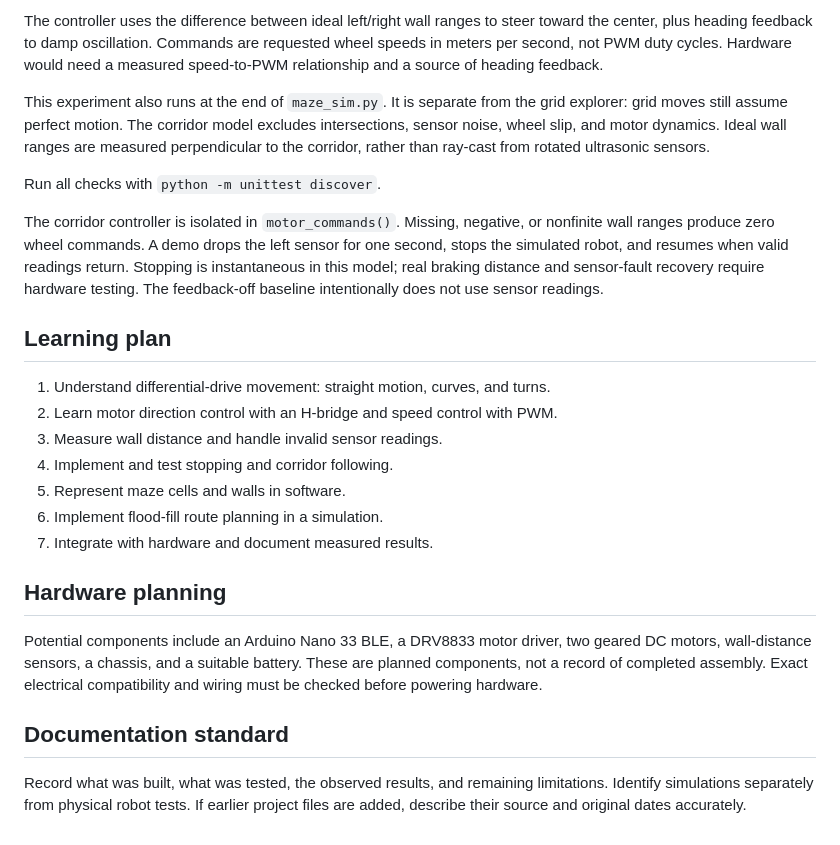
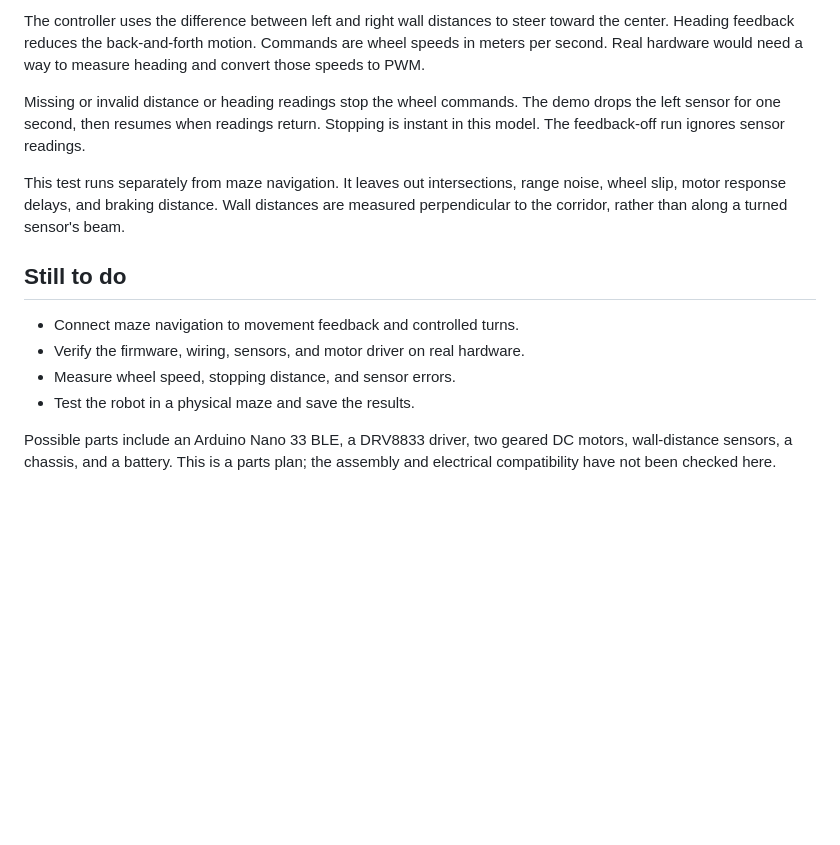
Before and after one commit to byronbradley/maze-robot, a Markdown page: README.md, the part around one of its changes. Drawn GitHub-style; blank space fills up the shorter version.

```diff
--- a/README.md
+++ b/README.md
@@ -44,26 +49,15 @@ After changing the Python maze or explorer, run `python export_visual.py` to reg
 
-The controller uses the difference between ideal left/right wall ranges to steer toward the center, plus heading feedback to damp oscillation. Commands are requested wheel speeds in meters per second, not PWM duty cycles. Hardware would need a measured speed-to-PWM relationship and a source of heading feedback.
+The controller uses the difference between left and right wall distances to steer toward the center. Heading feedback reduces the back-and-forth motion. Commands are wheel speeds in meters per second. Real hardware would need a way to measure heading and convert those speeds to PWM.
 
-This experiment also runs at the end of `maze_sim.py`. It is separate from the grid explorer: grid moves still assume perfect motion. The corridor model excludes intersections, sensor noise, wheel slip, and motor dynamics. Ideal wall ranges are measured perpendicular to the corridor, rather than ray-cast from rotated ultrasonic sensors.
+Missing or invalid distance or heading readings stop the wheel commands. The demo drops the left sensor for one second, then resumes when readings return. Stopping is instant in this model. The feedback-off run ignores sensor readings.
 
-Run all checks with `python -m unittest discover`.
+This test runs separately from maze navigation. It leaves out intersections, range noise, wheel slip, motor response delays, and braking distance. Wall distances are measured perpendicular to the corridor, rather than along a turned sensor's beam.
 
-The corridor controller is isolated in `motor_commands()`. Missing, negative, or nonfinite wall ranges produce zero wheel commands. A demo drops the left sensor for one second, stops the simulated robot, and resumes when valid readings return. Stopping is instantaneous in this model; real braking distance and sensor-fault recovery require hardware testing. The feedback-off baseline intentionally does not use sensor readings.
+## Still to do
 
-## Learning plan
+- Connect maze navigation to movement feedback and controlled turns.
+- Verify the firmware, wiring, sensors, and motor driver on real hardware.
+- Measure wheel speed, stopping distance, and sensor errors.
+- Test the robot in a physical maze and save the results.
 
-1. Understand differential-drive movement: straight motion, curves, and turns.
-2. Learn motor direction control with an H-bridge and speed control with PWM.
-3. Measure wall distance and handle invalid sensor readings.
-4. Implement and test stopping and corridor following.
-5. Represent maze cells and walls in software.
-6. Implement flood-fill route planning in a simulation.
-7. Integrate with hardware and document measured results.
-
-## Hardware planning
-
-Potential components include an Arduino Nano 33 BLE, a DRV8833 motor driver, two geared DC motors, wall-distance sensors, a chassis, and a suitable battery. These are planned components, not a record of completed assembly. Exact electrical compatibility and wiring must be checked before powering hardware.
-
-## Documentation standard
-
-Record what was built, what was tested, the observed results, and remaining limitations. Identify simulations separately from physical robot tests. If earlier project files are added, describe their source and original dates accurately.
+Possible parts include an Arduino Nano 33 BLE, a DRV8833 driver, two geared DC motors, wall-distance sensors, a chassis, and a battery. This is a parts plan; the assembly and electrical compatibility have not been checked here.
```
Also changed, not shown: other parts of README.md (+24 -19 lines), docs/architecture.md (+14 -14 lines), docs/simulation-preview.png, 11 other files.
